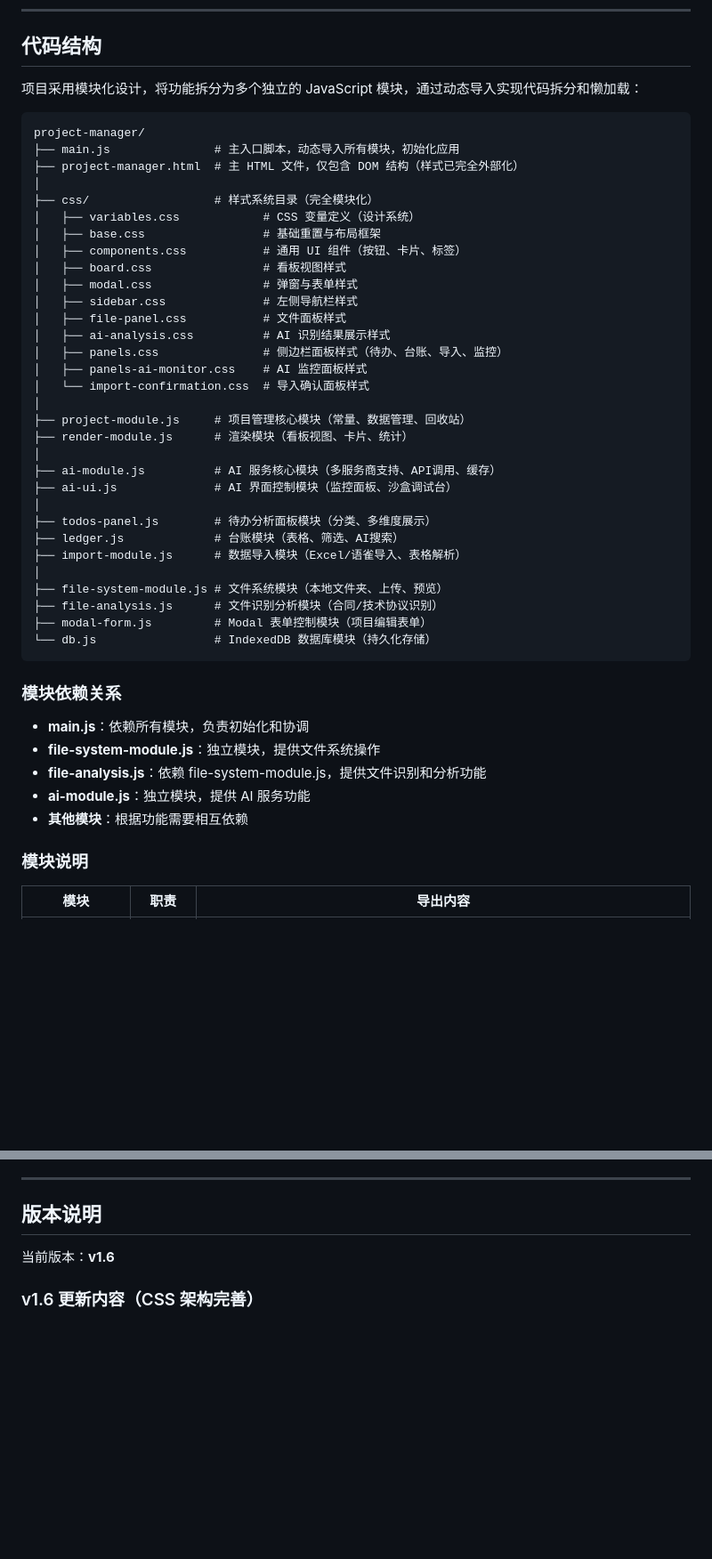
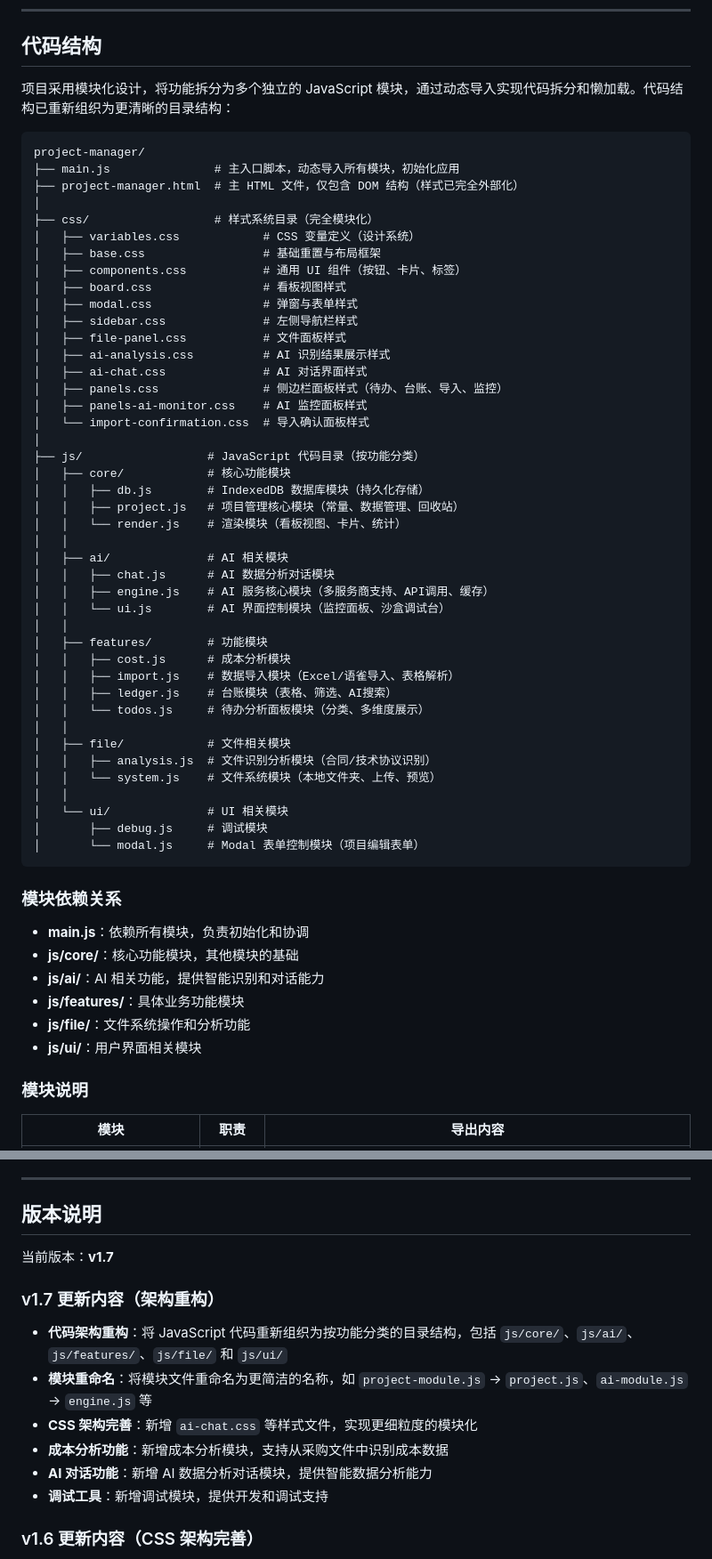
Before and after one commit to polarpolar/project-manager, a Markdown page: README.md, 2 parts joined by grey strips. Shown at 89% size. Rendered like a GitHub page; blank space fills up the shorter version.

Commit message:
更新README.md，反映项目新架构

````diff
--- a/README.md
+++ b/README.md
@@ -207,7 +207,7 @@
 
 ## 代码结构
 
-项目采用模块化设计，将功能拆分为多个独立的 JavaScript 模块，通过动态导入实现代码拆分和懒加载：
+项目采用模块化设计，将功能拆分为多个独立的 JavaScript 模块，通过动态导入实现代码拆分和懒加载。代码结构已重新组织为更清晰的目录结构：
 
 ```
 project-manager/
@@ -223,33 +223,45 @@ project-manager/
 │   ├── sidebar.css              # 左侧导航栏样式
 │   ├── file-panel.css           # 文件面板样式
 │   ├── ai-analysis.css          # AI 识别结果展示样式
+│   ├── ai-chat.css              # AI 对话界面样式
 │   ├── panels.css               # 侧边栏面板样式（待办、台账、导入、监控）
 │   ├── panels-ai-monitor.css    # AI 监控面板样式
 │   └── import-confirmation.css  # 导入确认面板样式
 │
-├── project-module.js     # 项目管理核心模块（常量、数据管理、回收站）
-├── render-module.js      # 渲染模块（看板视图、卡片、统计）
-│
-├── ai-module.js          # AI 服务核心模块（多服务商支持、API调用、缓存）
-├── ai-ui.js              # AI 界面控制模块（监控面板、沙盒调试台）
-│
-├── todos-panel.js        # 待办分析面板模块（分类、多维度展示）
-├── ledger.js             # 台账模块（表格、筛选、AI搜索）
-├── import-module.js      # 数据导入模块（Excel/语雀导入、表格解析）
-│
-├── file-system-module.js # 文件系统模块（本地文件夹、上传、预览）
-├── file-analysis.js      # 文件识别分析模块（合同/技术协议识别）
-├── modal-form.js         # Modal 表单控制模块（项目编辑表单）
-└── db.js                 # IndexedDB 数据库模块（持久化存储）
+├── js/                  # JavaScript 代码目录（按功能分类）
+│   ├── core/            # 核心功能模块
+│   │   ├── db.js        # IndexedDB 数据库模块（持久化存储）
+│   │   ├── project.js   # 项目管理核心模块（常量、数据管理、回收站）
+│   │   └── render.js    # 渲染模块（看板视图、卡片、统计）
+│   │
+│   ├── ai/              # AI 相关模块
+│   │   ├── chat.js      # AI 数据分析对话模块
+│   │   ├── engine.js    # AI 服务核心模块（多服务商支持、API调用、缓存）
+│   │   └── ui.js        # AI 界面控制模块（监控面板、沙盒调试台）
+│   │
+│   ├── features/        # 功能模块
+│   │   ├── cost.js      # 成本分析模块
+│   │   ├── import.js    # 数据导入模块（Excel/语雀导入、表格解析）
+│   │   ├── ledger.js    # 台账模块（表格、筛选、AI搜索）
+│   │   └── todos.js     # 待办分析面板模块（分类、多维度展示）
+│   │
+│   ├── file/            # 文件相关模块
+│   │   ├── analysis.js  # 文件识别分析模块（合同/技术协议识别）
+│   │   └── system.js    # 文件系统模块（本地文件夹、上传、预览）
+│   │
+│   └── ui/              # UI 相关模块
+│       ├── debug.js     # 调试模块
+│       └── modal.js     # Modal 表单控制模块（项目编辑表单）
 ```
 
 ### 模块依赖关系
 
 - **main.js**：依赖所有模块，负责初始化和协调
-- **file-system-module.js**：独立模块，提供文件系统操作
-- **file-analysis.js**：依赖 file-system-module.js，提供文件识别和分析功能
-- **ai-module.js**：独立模块，提供 AI 服务功能
-- **其他模块**：根据功能需要相互依赖
+- **js/core/**：核心功能模块，其他模块的基础
+- **js/ai/**：AI 相关功能，提供智能识别和对话能力
+- **js/features/**：具体业务功能模块
+- **js/file/**：文件系统操作和分析功能
+- **js/ui/**：用户界面相关模块
 
 ### 模块说明
 
@@ -530,7 +545,16 @@ css/
 
 ## 版本说明
 
-当前版本：**v1.6**
+当前版本：**v1.7**
+
+### v1.7 更新内容（架构重构）
+
+- **代码架构重构**：将 JavaScript 代码重新组织为按功能分类的目录结构，包括 `js/core/`、`js/ai/`、`js/features/`、`js/file/` 和 `js/ui/`
+- **模块重命名**：将模块文件重命名为更简洁的名称，如 `project-module.js` → `project.js`、`ai-module.js` → `engine.js` 等
+- **CSS 架构完善**：新增 `ai-chat.css` 等样式文件，实现更细粒度的模块化
+- **成本分析功能**：新增成本分析模块，支持从采购文件中识别成本数据
+- **AI 对话功能**：新增 AI 数据分析对话模块，提供智能数据分析能力
+- **调试工具**：新增调试模块，提供开发和调试支持
 
 ### v1.6 更新内容（CSS 架构完善）
 
````
Also changed, not shown: other parts of README.md (+17 -14 lines).
